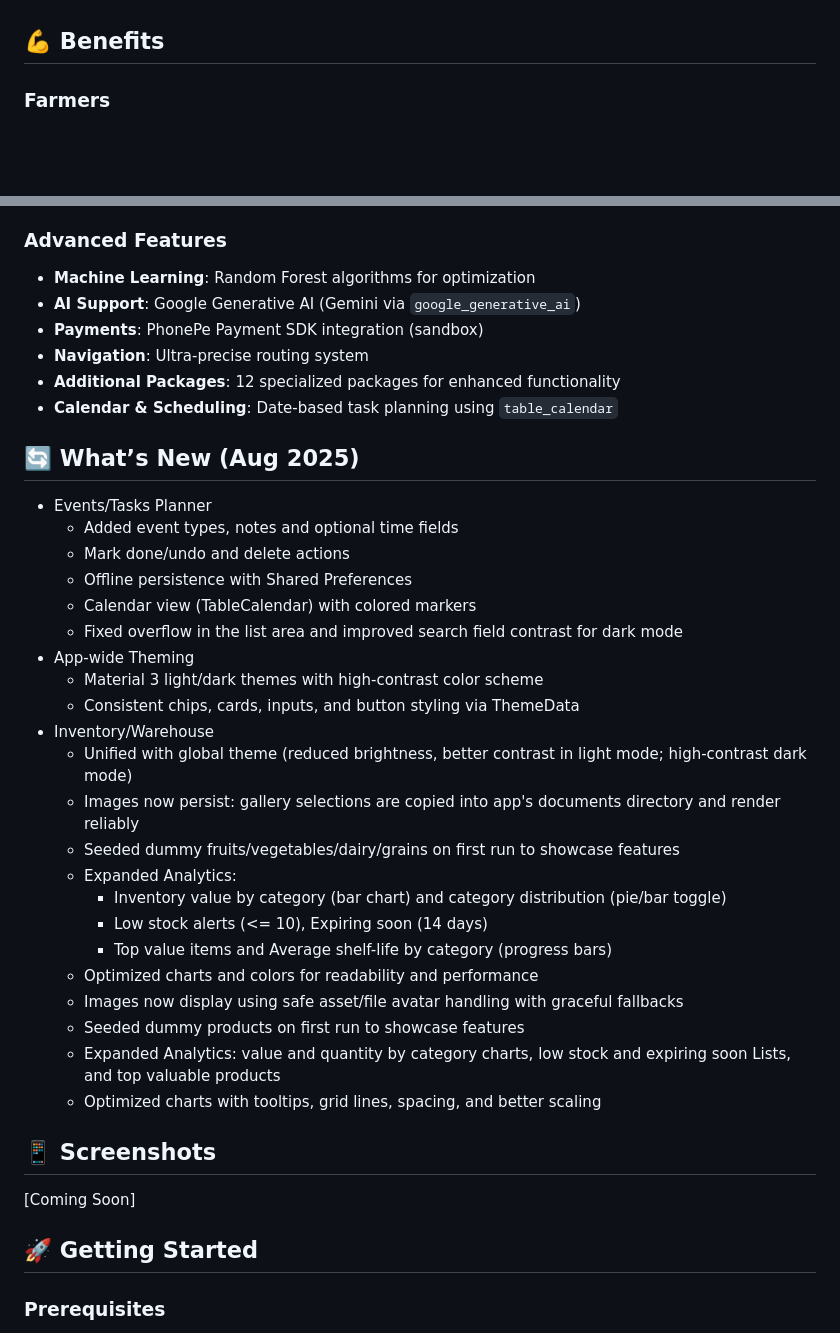
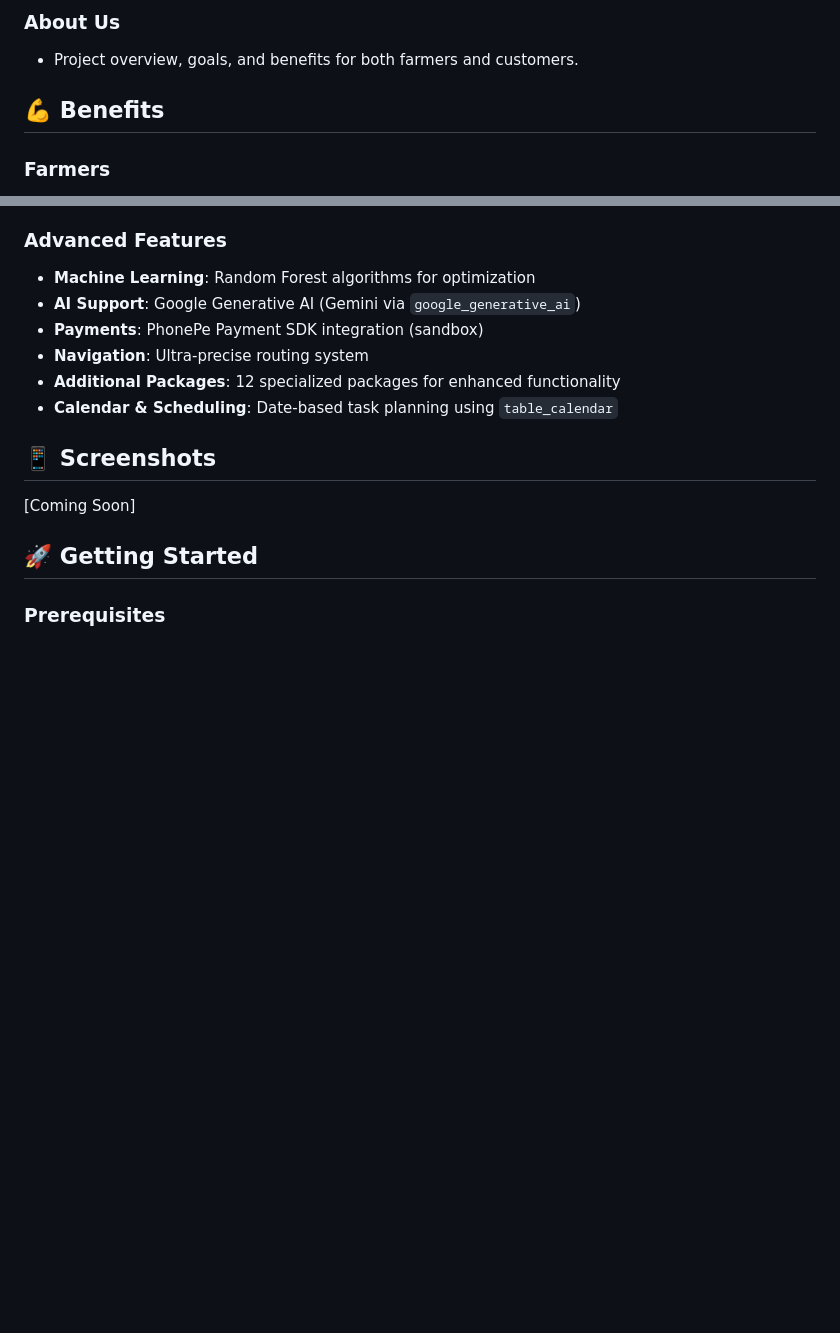
Before and after one commit to Utkarshmhatre/Assistant_For_Farmers, a Markdown page: README.md, 2 parts joined by grey strips. GitHub-like rendering; blank space fills up the shorter version.

```diff
--- a/README.md
+++ b/README.md
@@ -53,3 +88,5 @@ FarmAssistX is a revolutionary Flutter-based mobile marketplace that bridges the
+### About Us
+- Project overview, goals, and benefits for both farmers and customers.
 
 ## 💪 Benefits
 
@@ -84,30 +121,6 @@ FarmAssistX is a revolutionary Flutter-based mobile marketplace that bridges the
 - **Navigation**: Ultra-precise routing system
 - **Additional Packages**: 12 specialized packages for enhanced functionality
 - **Calendar & Scheduling**: Date-based task planning using `table_calendar`
-
-## 🔄 What’s New (Aug 2025)
-- Events/Tasks Planner
-	- Added event types, notes and optional time fields
-	- Mark done/undo and delete actions
-	- Offline persistence with Shared Preferences
-	- Calendar view (TableCalendar) with colored markers
-	- Fixed overflow in the list area and improved search field contrast for dark mode
-- App-wide Theming
-	- Material 3 light/dark themes with high-contrast color scheme
-	- Consistent chips, cards, inputs, and button styling via ThemeData
-- Inventory/Warehouse
-	- Unified with global theme (reduced brightness, better contrast in light mode; high-contrast dark mode)
-	- Images now persist: gallery selections are copied into app's documents directory and render reliably
-	- Seeded dummy fruits/vegetables/dairy/grains on first run to showcase features
-	- Expanded Analytics:
-		- Inventory value by category (bar chart) and category distribution (pie/bar toggle)
-		- Low stock alerts (<= 10), Expiring soon (14 days)
-		- Top value items and Average shelf-life by category (progress bars)
-	- Optimized charts and colors for readability and performance
-	- Images now display using safe asset/file avatar handling with graceful fallbacks
-	- Seeded dummy products on first run to showcase features
-	- Expanded Analytics: value and quantity by category charts, low stock and expiring soon Lists, and top valuable products
-	- Optimized charts with tooltips, grid lines, spacing, and better scaling
 
 ## 📱 Screenshots
 [Coming Soon]
```
Also changed, not shown: other parts of README.md (+59 -24 lines).
